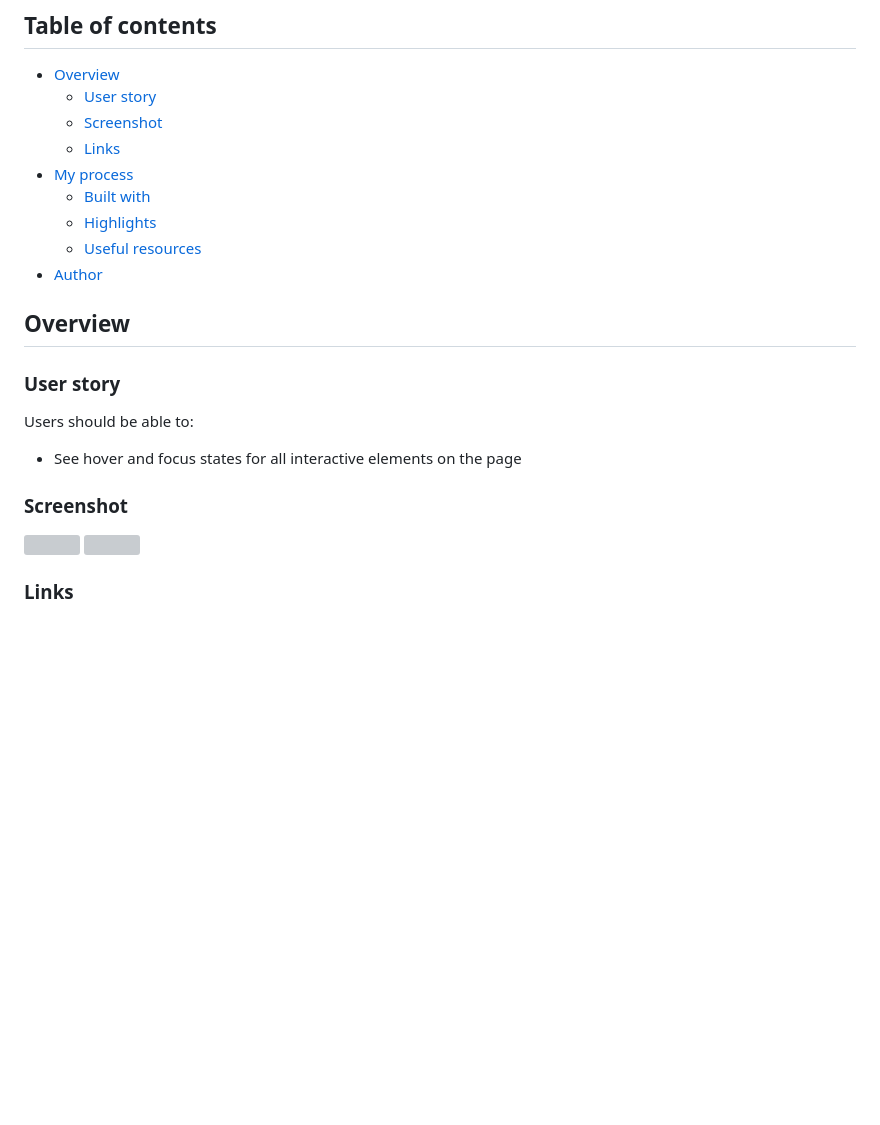
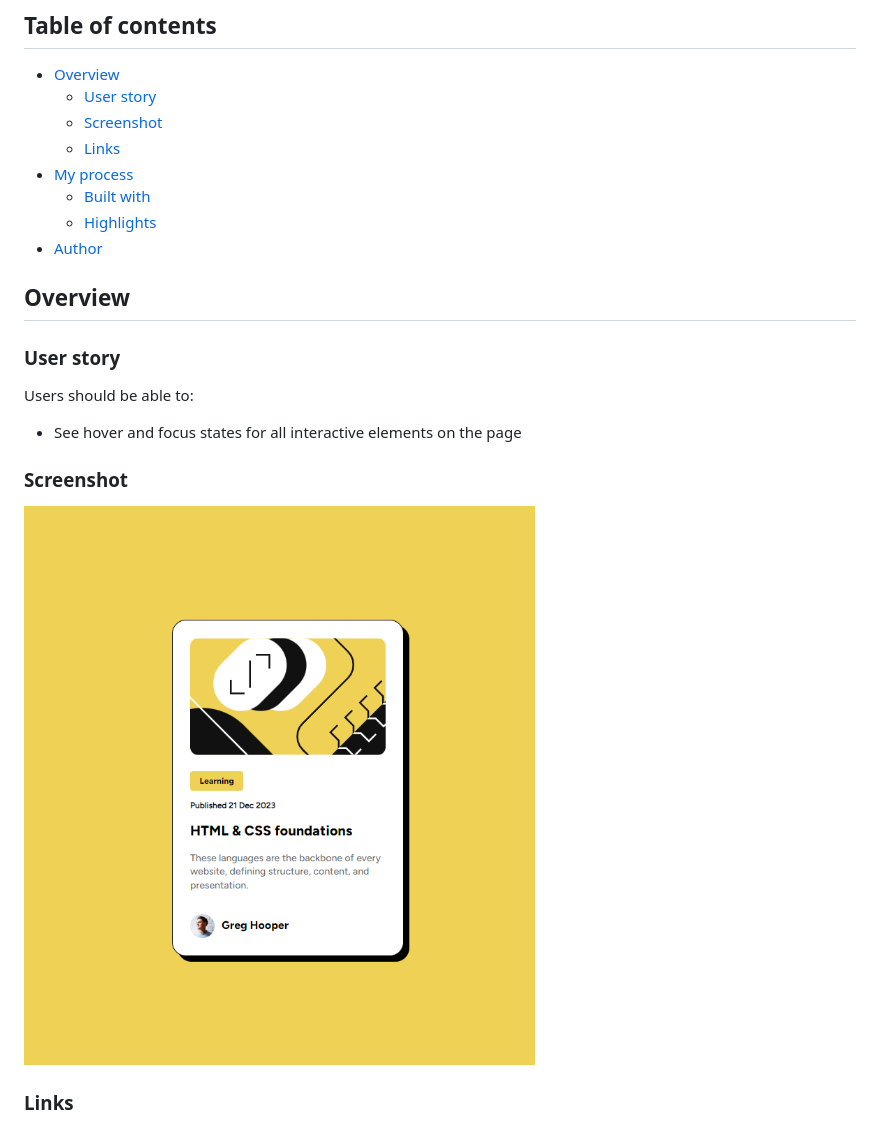
Before and after one commit to SteveNoyes/blog-preview-card, a Markdown page: README.md, the part around the change printed below. Drawn GitHub-style; pictures changed too: assets/images/Screenshot 2025-07-06 160641.png (added); blank space fills up the shorter version; grey boxes are pictures that could not be loaded.

```diff
--- a/README.md
+++ b/README.md
@@ -7,7 +7,6 @@
 - [My process](#my-process)
   - [Built with](#built-with)
   - [Highlights](#hightlights)
-  - [Useful resources](#useful-resources)
 - [Author](#author)
 
 ## Overview
@@ -20,8 +19,7 @@ Users should be able to:
 
 ### Screenshot
 
-![](./screenshot.jpg)
-![](./screenshot.jpg)
+![](./assets/images/Screenshot%202025-07-06%20160641.png)
 
 ### Links
 
```
Also changed, not shown: other parts of README.md (+31 -14 lines).
